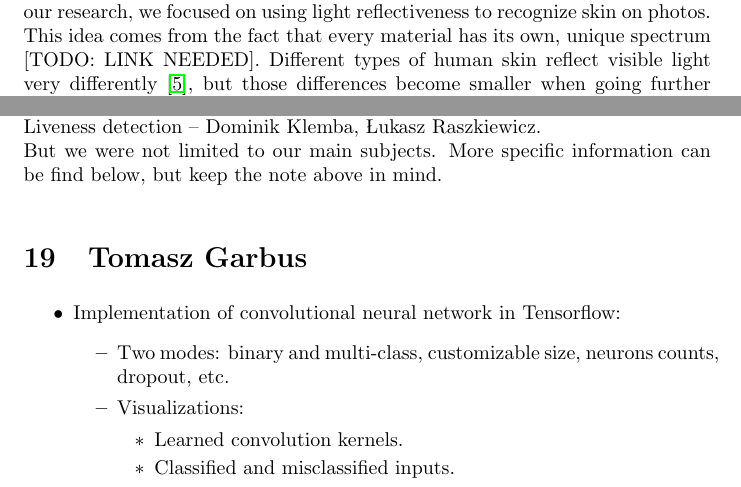
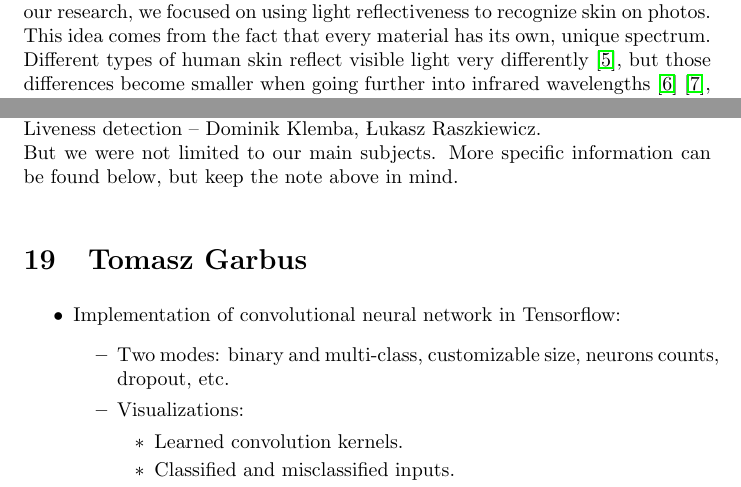
Before and after one commit to tomaszgarbus/rgbd-face-auth, a LaTeX thesis (whitepaper/temp-paper.tex, which reads whitepaper/content/skin-recognition.tex, whitepaper/surroundings/formal-ending.tex): two parts of pages 10 and 42 of 48, joined at a grey line, cut so that both start at the same text. Compiled offline with pdfLaTeX.

Commit message:
Minor fixes, move TODOs to comments

```diff
--- a/whitepaper/content/skin-recognition.tex
+++ b/whitepaper/content/skin-recognition.tex
@@ -2,8 +2,8 @@
     Earlier, we described why liveness detection is an important part
     of a face recognition system and why it could greatly improve security.
     In our research, we focused on using light reflectiveness to recognize skin on photos.
-    This idea comes from the fact that every material has its own, unique spectrum
-    [TODO: LINK NEEDED].
+    This idea comes from the fact that every material has its own, unique spectrum.
+    % [TODO: LINK NEEDED]
     Different types of human skin reflect visible light very differently
     \cite{hsreflectance},
     but those differences become smaller when going further into infrared wavelengths
--- a/whitepaper/surroundings/formal-ending.tex
+++ b/whitepaper/surroundings/formal-ending.tex
@@ -9,7 +9,7 @@
     Face recognition -- Tomasz Garbus, Jan Ludziejewski.\\
     Liveness detection -- Dominik Klemba, Łukasz Raszkiewicz.\\
     But we were not limited to our main subjects.
-    More specific information can be find below, but keep the note above in mind.
+    More specific information can be found below, but keep the note above in mind.
 
     \section{Tomasz Garbus}
         \begin{itemize}
```
Also changed, not shown: whitepaper/content/face-auth.tex (+1 -1 lines), whitepaper/content/introduction.tex (+1 -1 lines), whitepaper/content/skin-recognition.tex (4 more changed lines).
